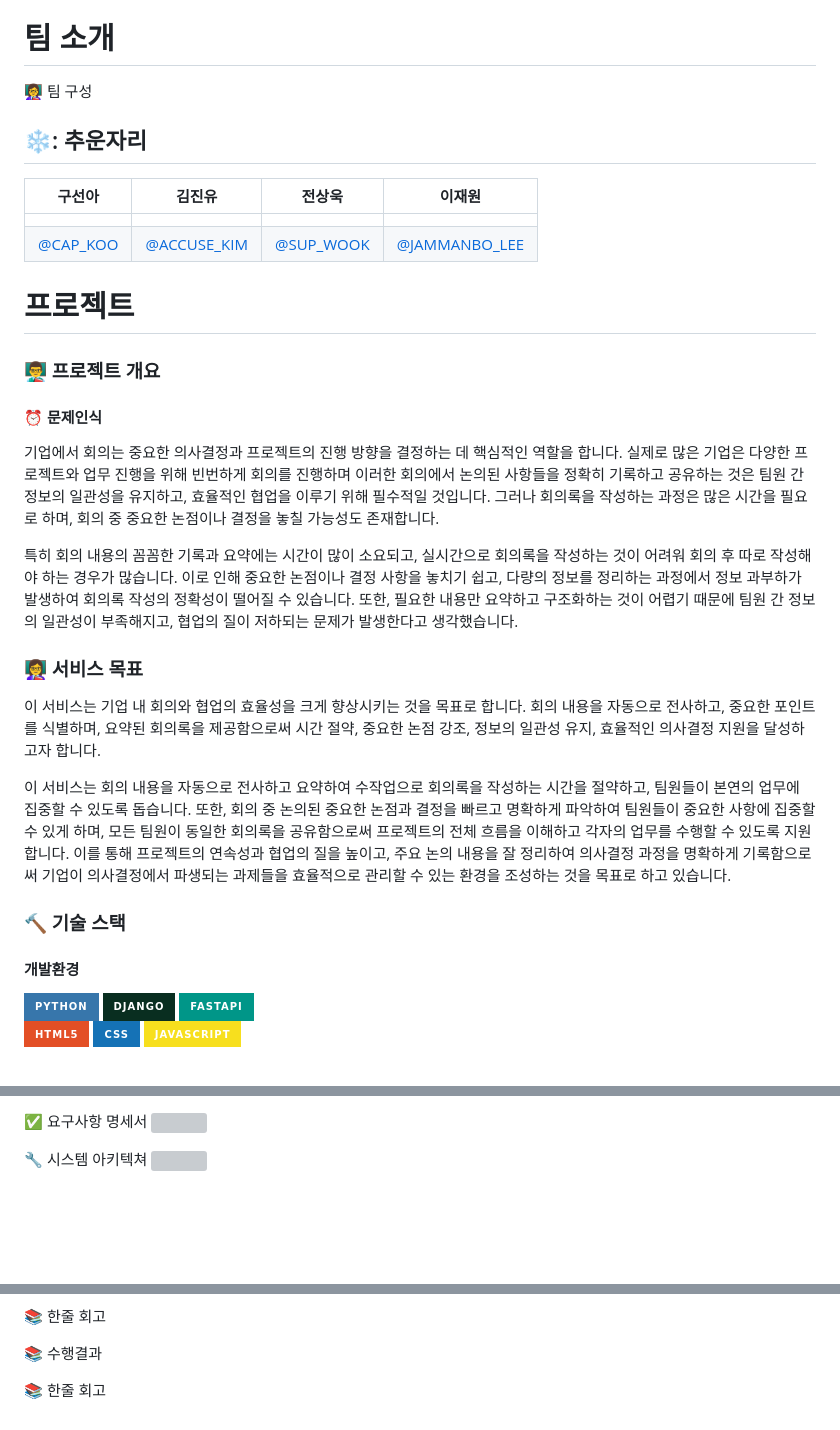
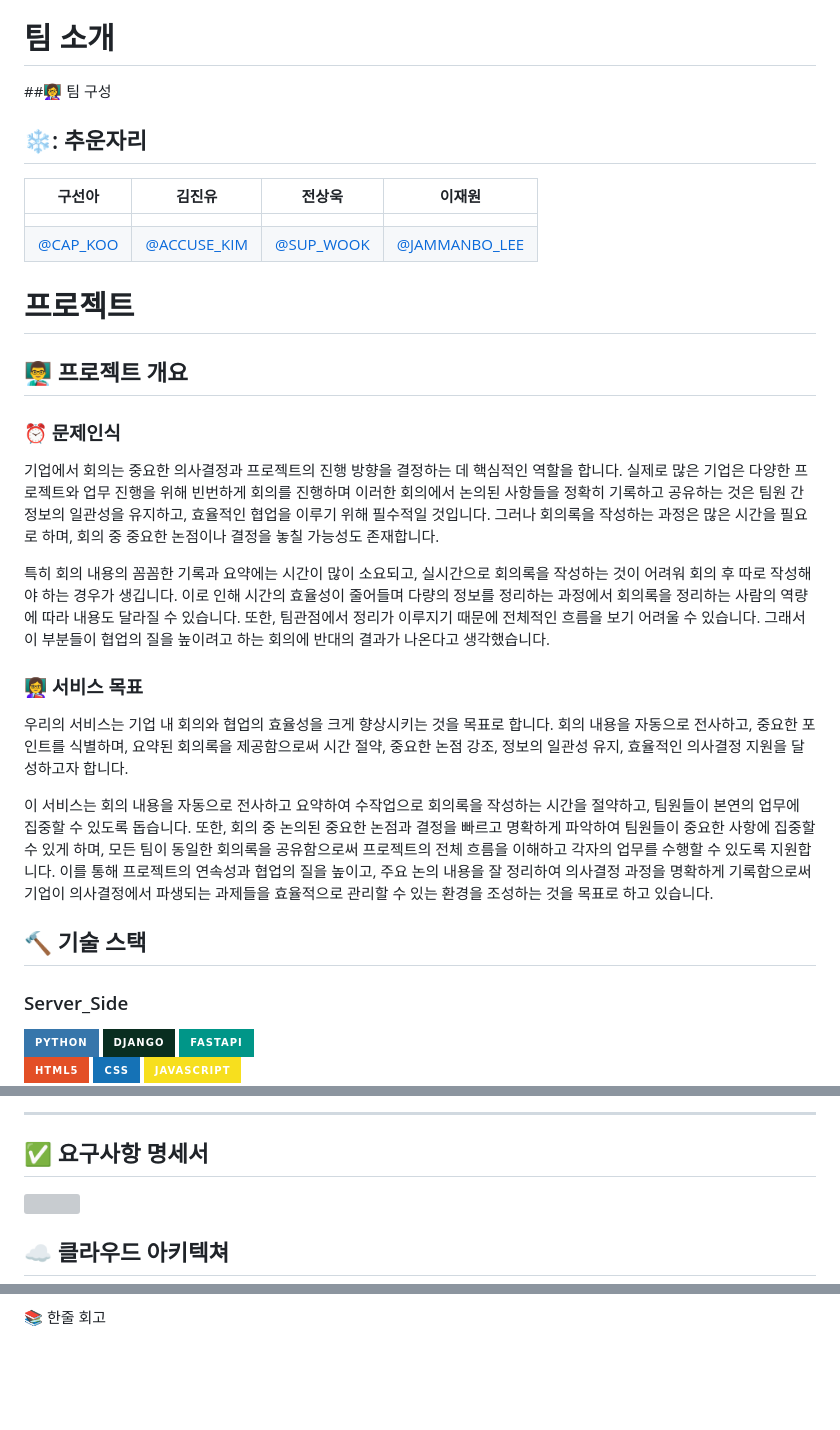
Before and after one commit to SKNETWORKS-FAMILY-AICAMP/SKN02-FINAL-3Team, a Markdown page: README.md, 3 parts joined by grey strips. Drawn GitHub-style; badges without logos; blank space fills up the shorter version; grey boxes are pictures that could not be loaded.

```diff
--- a/README.md
+++ b/README.md
@@ -2,7 +2,7 @@
 SKN2기 최종 단위프로젝트
 
 #  팀 소개
-👩‍🏫 팀 구성
+##👩‍🏫 팀 구성
 ## ❄️: 추운자리
 | 구선아 | 김진유 | 전상욱 | 이재원 |
 |:--------------------:|:--------------------:|:--------------------:|:--------------------:|
@@ -11,19 +11,19 @@ SKN2기 최종 단위프로젝트
 
 #  프로젝트
 
-### 👨‍🏫 프로젝트 개요
-  #### :alarm_clock: 문제인식
+## 👨‍🏫 프로젝트 개요
+  ### :alarm_clock: 문제인식
 기업에서 회의는 중요한 의사결정과 프로젝트의 진행 방향을 결정하는 데 핵심적인 역할을 합니다. 실제로 많은 기업은 다양한 프로젝트와 업무 진행을 위해 빈번하게 회의를 진행하며 이러한 회의에서 논의된 사항들을 정확히 기록하고 공유하는 것은 팀원 간 정보의 일관성을 유지하고, 효율적인 협업을 이루기 위해 필수적일 것입니다. 그러나 회의록을 작성하는 과정은 많은 시간을 필요로 하며, 회의 중 중요한 논점이나 결정을 놓칠 가능성도 존재합니다.
 
-특히 회의 내용의 꼼꼼한 기록과 요약에는 시간이 많이 소요되고, 실시간으로 회의록을 작성하는 것이 어려워 회의 후 따로 작성해야 하는 경우가 많습니다. 이로 인해 중요한 논점이나 결정 사항을 놓치기 쉽고, 다량의 정보를 정리하는 과정에서 정보 과부하가 발생하여 회의록 작성의 정확성이 떨어질 수 있습니다. 또한, 필요한 내용만 요약하고 구조화하는 것이 어렵기 때문에 팀원 간 정보의 일관성이 부족해지고, 협업의 질이 저하되는 문제가 발생한다고 생각했습니다.
+특히 회의 내용의 꼼꼼한 기록과 요약에는 시간이 많이 소요되고, 실시간으로 회의록을 작성하는 것이 어려워 회의 후 따로 작성해야 하는 경우가 생깁니다. 이로 인해 시간의 효율성이 줄어들며 다량의 정보를 정리하는 과정에서 회의록을 정리하는 사람의 역량에 따라 내용도 달라질 수 있습니다. 또한, 팀관점에서 정리가 이루지기 때문에 전체적인 흐름을 보기 어려울 수 있습니다. 그래서 이 부분들이 협업의 질을 높이려고 하는 회의에 반대의 결과가 나온다고 생각했습니다.
 
 ### 👩‍🏫 서비스 목표
-   이 서비스는 기업 내 회의와 협업의 효율성을 크게 향상시키는 것을 목표로 합니다. 회의 내용을 자동으로 전사하고, 중요한 포인트를 식별하며, 요약된 회의록을 제공함으로써 시간 절약, 중요한 논점 강조, 정보의 일관성 유지, 효율적인 의사결정 지원을 달성하고자 합니다.
+   우리의 서비스는 기업 내 회의와 협업의 효율성을 크게 향상시키는 것을 목표로 합니다. 회의 내용을 자동으로 전사하고, 중요한 포인트를 식별하며, 요약된 회의록을 제공함으로써 시간 절약, 중요한 논점 강조, 정보의 일관성 유지, 효율적인 의사결정 지원을 달성하고자 합니다.
 
-이 서비스는 회의 내용을 자동으로 전사하고 요약하여 수작업으로 회의록을 작성하는 시간을 절약하고, 팀원들이 본연의 업무에 집중할 수 있도록 돕습니다. 또한, 회의 중 논의된 중요한 논점과 결정을 빠르고 명확하게 파악하여 팀원들이 중요한 사항에 집중할 수 있게 하며, 모든 팀원이 동일한 회의록을 공유함으로써 프로젝트의 전체 흐름을 이해하고 각자의 업무를 수행할 수 있도록 지원합니다. 이를 통해 프로젝트의 연속성과 협업의 질을 높이고, 주요 논의 내용을 잘 정리하여 의사결정 과정을 명확하게 기록함으로써 기업이 의사결정에서 파생되는 과제들을 효율적으로 관리할 수 있는 환경을 조성하는 것을 목표로 하고 있습니다.
+이 서비스는 회의 내용을 자동으로 전사하고 요약하여 수작업으로 회의록을 작성하는 시간을 절약하고, 팀원들이 본연의 업무에 집중할 수 있도록 돕습니다. 또한, 회의 중 논의된 중요한 논점과 결정을 빠르고 명확하게 파악하여 팀원들이 중요한 사항에 집중할 수 있게 하며, 모든 팀이 동일한 회의록을 공유함으로써 프로젝트의 전체 흐름을 이해하고 각자의 업무를 수행할 수 있도록 지원합니다. 이를 통해 프로젝트의 연속성과 협업의 질을 높이고, 주요 논의 내용을 잘 정리하여 의사결정 과정을 명확하게 기록함으로써 기업이 의사결정에서 파생되는 과제들을 효율적으로 관리할 수 있는 환경을 조성하는 것을 목표로 하고 있습니다.
 
-### 🔨 기술 스택
-#### 개발환경
+## 🔨 기술 스택
+### Server_Side
 <div align=left>
 <img src="https://img.shields.io/badge/python-3776AB?style=for-the-badge&logo=python&logoColor=white">
 <img src="https://img.shields.io/badge/django-092E20?style=for-the-badge&logo=django&logoColor=white">
@@ -48,8 +53,8 @@ SKN2기 최종 단위프로젝트
 
-
-✅ 요구사항 명세서
+---
+## ✅ 요구사항 명세서
 <img src="https://github.com/user-attachments/assets/23d70871-d5bc-4cb4-9c0c-06b441a33752"/>
 
-:wrench: 시스템 아키텍쳐
+## ☁️ 클라우드 아키텍쳐
 <img src="https://github.com/user-attachments/assets/d48430e2-9d72-4e63-942e-81132e6d7dc5"/>
 
@@ -64,8 +67,3 @@ SKN2기 최종 단위프로젝트
 
 
 📚 한줄 회고
-
-📚 수행결과
-
-
-📚 한줄 회고
```
Also changed, not shown: other parts of README.md (+10 -7 lines).
